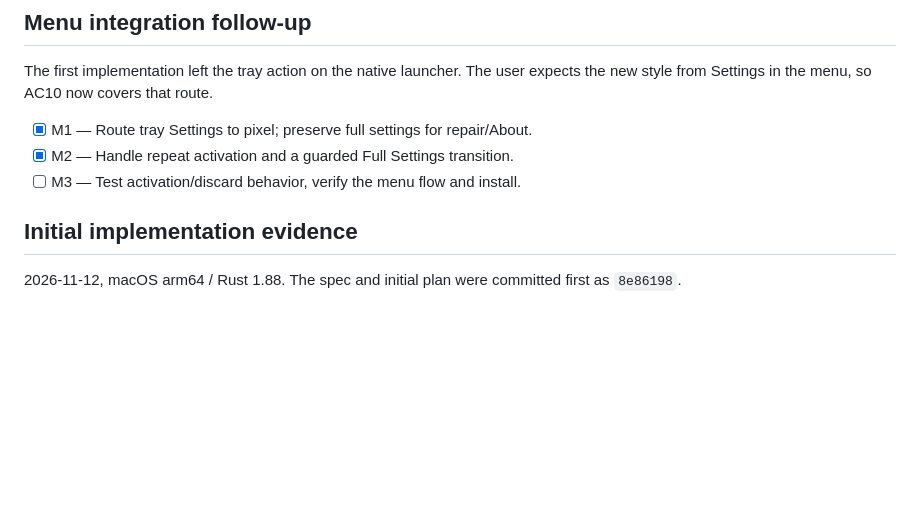
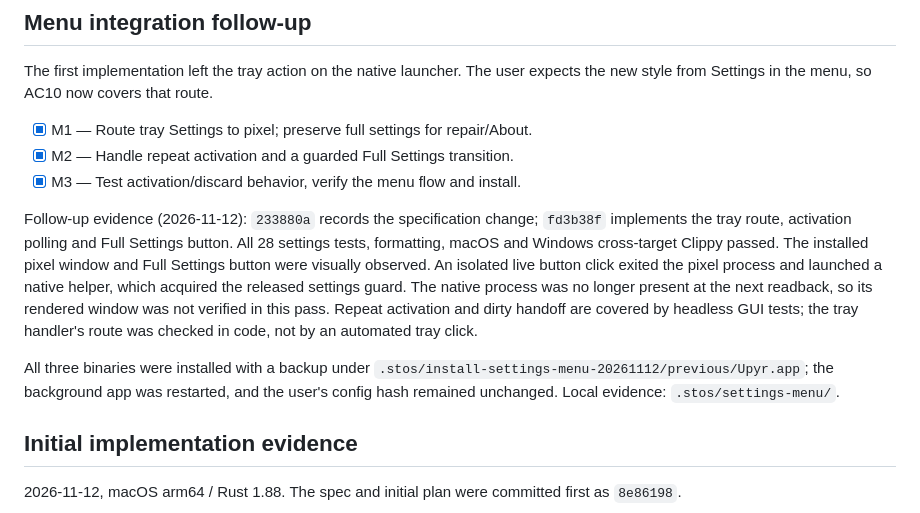
Before and after one commit to dmytro-yemelianov/upyr, a Markdown page: docs/plans/settings-frontends.md, the part around the change. GitHub-like rendering; blank space fills up the shorter version.

Commit message:
Record pixel menu launch and handoff verification

```diff
--- a/docs/plans/settings-frontends.md
+++ b/docs/plans/settings-frontends.md
@@ -24,7 +24,22 @@ expects the new style from Settings in the menu, so AC10 now covers that route.
 
 - [x] M1 — Route tray Settings to pixel; preserve full settings for repair/About.
 - [x] M2 — Handle repeat activation and a guarded Full Settings transition.
-- [ ] M3 — Test activation/discard behavior, verify the menu flow and install.
+- [x] M3 — Test activation/discard behavior, verify the menu flow and install.
+
+Follow-up evidence (2026-11-12): `233880a` records the specification change;
+`fd3b38f` implements the tray route, activation polling and Full Settings button.
+All 28 settings tests, formatting, macOS and Windows cross-target Clippy passed.
+The installed pixel window and Full Settings button were visually observed.
+An isolated live button click exited the pixel process and launched a native
+helper, which acquired the released settings guard. The native process was no
+longer present at the next readback, so its rendered window was not verified in
+this pass. Repeat activation and dirty handoff are covered by headless GUI tests;
+the tray handler's route was checked in code, not by an automated tray click.
+
+All three binaries were installed with a backup under
+`.stos/install-settings-menu-20261112/previous/Upyr.app`; the background app was
+restarted, and the user's config hash remained unchanged. Local evidence:
+`.stos/settings-menu/`.
 
 ## Initial implementation evidence
 
```
